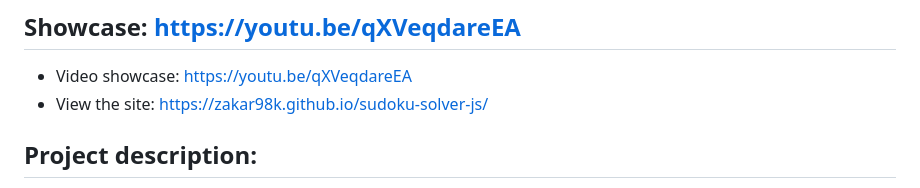
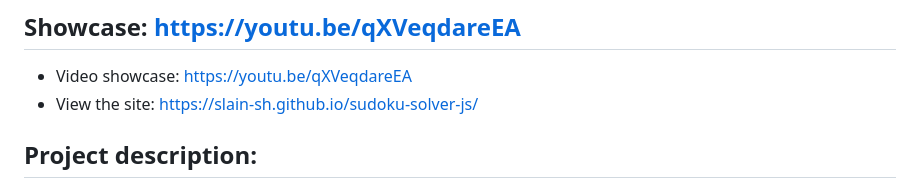
Before and after one commit to slain-sh/sudoku-solver-js, a Markdown page: README.md, the part around the change. Drawn GitHub-style.

```diff
--- a/README.md
+++ b/README.md
@@ -1,7 +1,7 @@
 # Sudoku Solver JS
 ## Showcase: https://youtu.be/qXVeqdareEA
 - Video showcase: https://youtu.be/qXVeqdareEA
-- View the site: https://zakar98k.github.io/sudoku-solver-js/
+- View the site: https://slain-sh.github.io/sudoku-solver-js/
 
 ## Project description:
 
```
